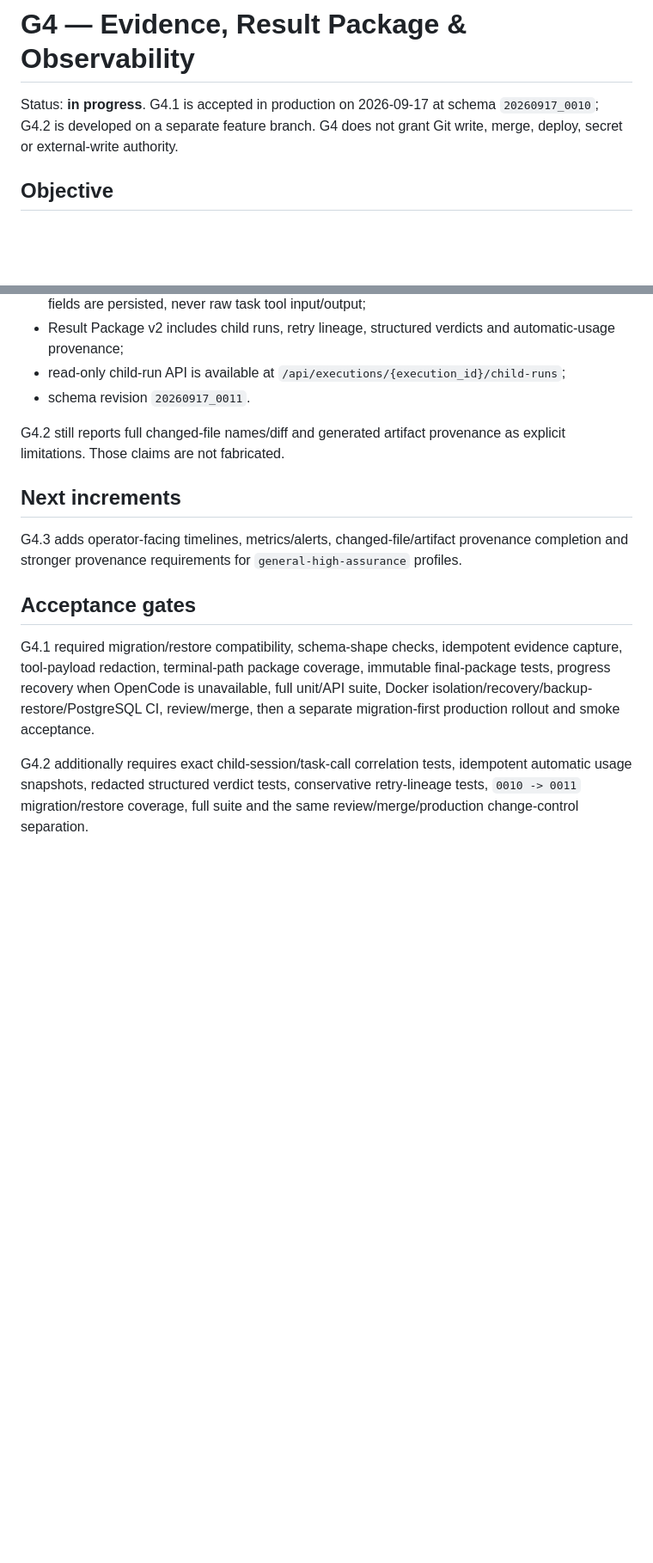
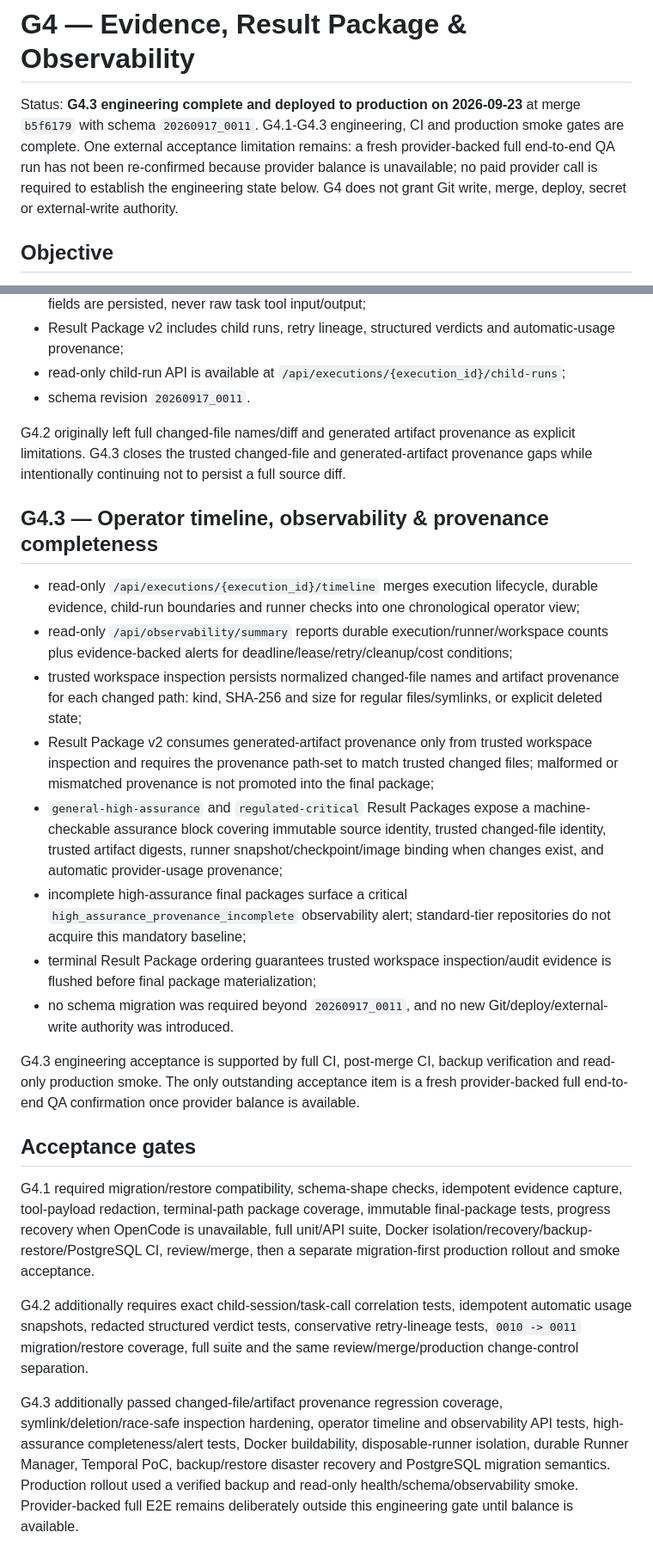
Before and after one commit to m9117882424/ai_orchestra, a Markdown page: docs/G4_EVIDENCE_OBSERVABILITY.md, 2 parts joined by grey strips. Shown at 86% size. GitHub-like rendering; blank space fills up the shorter version.

Commit message:
docs(g4): record G4.3 engineering completion

```diff
--- a/docs/G4_EVIDENCE_OBSERVABILITY.md
+++ b/docs/G4_EVIDENCE_OBSERVABILITY.md
@@ -1,6 +1,6 @@
 # G4 — Evidence, Result Package & Observability
 
-Status: **in progress**. G4.1 is accepted in production on 2026-09-17 at schema `20260917_0010`; G4.2 is developed on a separate feature branch. G4 does not grant Git write, merge, deploy, secret or external-write authority.
+Status: **G4.3 engineering complete and deployed to production on 2026-09-23** at merge `b5f6179` with schema `20260917_0011`. G4.1-G4.3 engineering, CI and production smoke gates are complete. One external acceptance limitation remains: a fresh provider-backed full end-to-end QA run has not been re-confirmed because provider balance is unavailable; no paid provider call is required to establish the engineering state below. G4 does not grant Git write, merge, deploy, secret or external-write authority.
 
 ## Objective
 
@@ -34,14 +34,25 @@ G4.1 intentionally does not claim full changed-file names/diff, structured child
 - read-only child-run API is available at `/api/executions/{execution_id}/child-runs`;
 - schema revision `20260917_0011`.
 
-G4.2 still reports full changed-file names/diff and generated artifact provenance as explicit limitations. Those claims are not fabricated.
+G4.2 originally left full changed-file names/diff and generated artifact provenance as explicit limitations. G4.3 closes the trusted changed-file and generated-artifact provenance gaps while intentionally continuing not to persist a full source diff.
 
-## Next increments
+## G4.3 — Operator timeline, observability & provenance completeness
 
-G4.3 adds operator-facing timelines, metrics/alerts, changed-file/artifact provenance completion and stronger provenance requirements for `general-high-assurance` profiles.
+- read-only `/api/executions/{execution_id}/timeline` merges execution lifecycle, durable evidence, child-run boundaries and runner checks into one chronological operator view;
+- read-only `/api/observability/summary` reports durable execution/runner/workspace counts plus evidence-backed alerts for deadline/lease/retry/cleanup/cost conditions;
+- trusted workspace inspection persists normalized changed-file names and artifact provenance for each changed path: kind, SHA-256 and size for regular files/symlinks, or explicit deleted state;
+- Result Package v2 consumes generated-artifact provenance only from trusted workspace inspection and requires the provenance path-set to match trusted changed files; malformed or mismatched provenance is not promoted into the final package;
+- `general-high-assurance` and `regulated-critical` Result Packages expose a machine-checkable assurance block covering immutable source identity, trusted changed-file identity, trusted artifact digests, runner snapshot/checkpoint/image binding when changes exist, and automatic provider-usage provenance;
+- incomplete high-assurance final packages surface a critical `high_assurance_provenance_incomplete` observability alert; standard-tier repositories do not acquire this mandatory baseline;
+- terminal Result Package ordering guarantees trusted workspace inspection/audit evidence is flushed before final package materialization;
+- no schema migration was required beyond `20260917_0011`, and no new Git/deploy/external-write authority was introduced.
+
+G4.3 engineering acceptance is supported by full CI, post-merge CI, backup verification and read-only production smoke. The only outstanding acceptance item is a fresh provider-backed full end-to-end QA confirmation once provider balance is available.
 
 ## Acceptance gates
 
 G4.1 required migration/restore compatibility, schema-shape checks, idempotent evidence capture, tool-payload redaction, terminal-path package coverage, immutable final-package tests, progress recovery when OpenCode is unavailable, full unit/API suite, Docker isolation/recovery/backup-restore/PostgreSQL CI, review/merge, then a separate migration-first production rollout and smoke acceptance.
 
 G4.2 additionally requires exact child-session/task-call correlation tests, idempotent automatic usage snapshots, redacted structured verdict tests, conservative retry-lineage tests, `0010 -> 0011` migration/restore coverage, full suite and the same review/merge/production change-control separation.
+
+G4.3 additionally passed changed-file/artifact provenance regression coverage, symlink/deletion/race-safe inspection hardening, operator timeline and observability API tests, high-assurance completeness/alert tests, Docker buildability, disposable-runner isolation, durable Runner Manager, Temporal PoC, backup/restore disaster recovery and PostgreSQL migration semantics. Production rollout used a verified backup and read-only health/schema/observability smoke. Provider-backed full E2E remains deliberately outside this engineering gate until balance is available.
```
Also changed, not shown: docs/ROADMAP_EXECUTION_PLATFORM_V2.md (+12 -5 lines).
